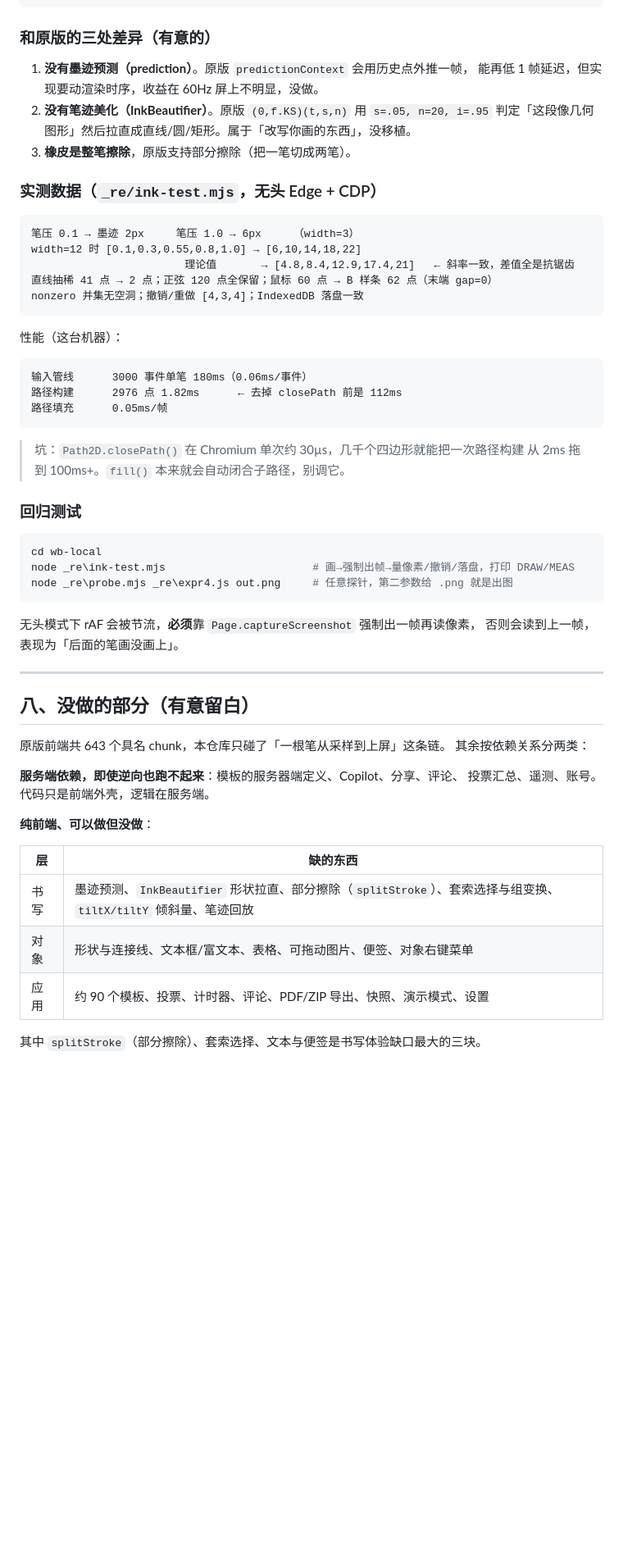
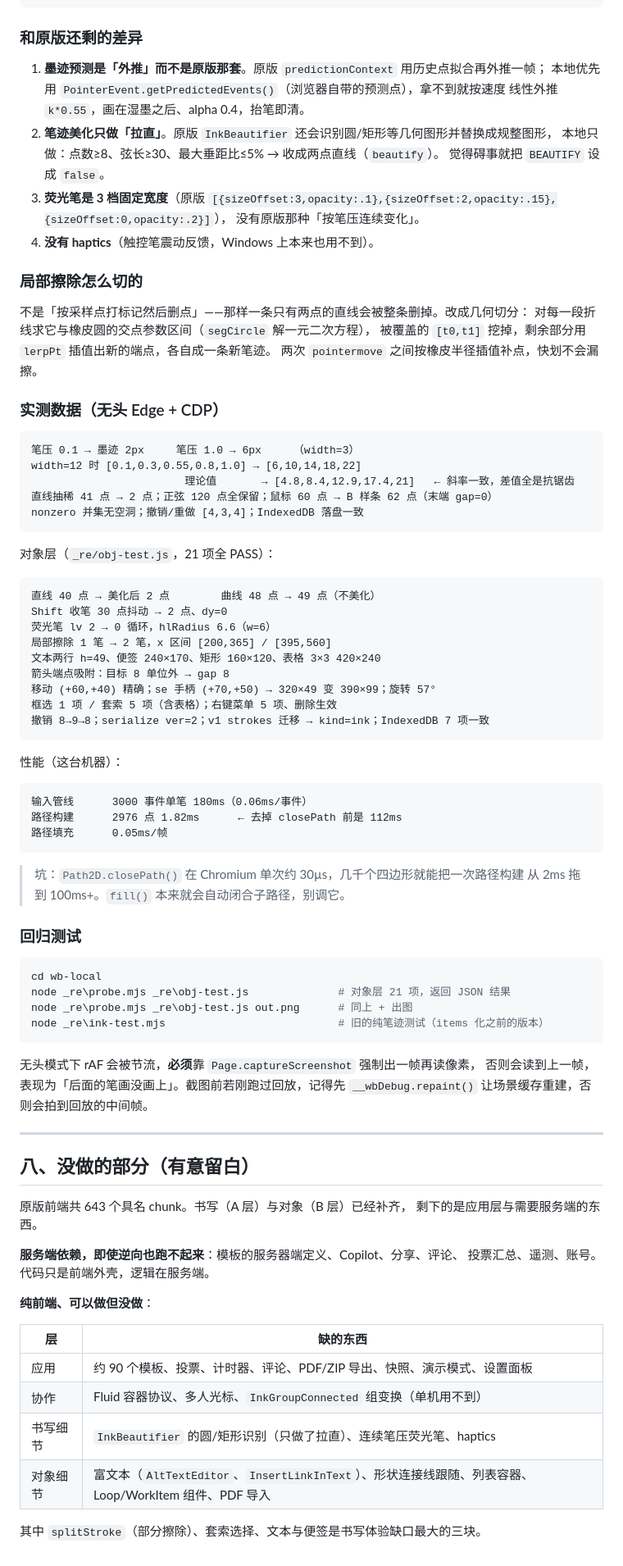
Before and after one commit to 1L7V5101V/MWhiteboard, a Markdown page: README.md, the part around one of its changes. Shown at 82% size. Rendered like a GitHub page; blank space fills up the shorter version.

````diff
--- a/README.md
+++ b/README.md
@@ -199,15 +223,26 @@ HL_SCALE = 2.2      // 荧光笔倍宽
 HL_ALPHA = 0.3
 ```
 
-### 和原版的三处差异（有意的）
+### 和原版还剩的差异
 
-1. **没有墨迹预测（prediction）**。原版 `predictionContext` 会用历史点外推一帧，
-   能再低 1 帧延迟，但实现要动渲染时序，收益在 60Hz 屏上不明显，没做。
-2. **没有笔迹美化（InkBeautifier）**。原版 `(0,f.KS)(t,s,n)` 用 `s=.05, n=20, i=.95`
-   判定「这段像几何图形」然后拉直成直线/圆/矩形。属于「改写你画的东西」，没移植。
-3. **橡皮是整笔擦除**，原版支持部分擦除（把一笔切成两笔）。
+1. **墨迹预测是「外推」而不是原版那套**。原版 `predictionContext` 用历史点拟合再外推一帧；
+   本地优先用 `PointerEvent.getPredictedEvents()`（浏览器自带的预测点），拿不到就按速度
+   线性外推 `k*0.55`，画在湿墨之后、alpha 0.4，抬笔即清。
+2. **笔迹美化只做「拉直」**。原版 `InkBeautifier` 还会识别圆/矩形等几何图形并替换成规整图形，
+   本地只做：点数≥8、弦长≥30、最大垂距比≤5% → 收成两点直线（`beautify`）。
+   觉得碍事就把 `BEAUTIFY` 设成 `false`。
+3. **荧光笔是 3 档固定宽度**（原版 `[{sizeOffset:3,opacity:.1},{sizeOffset:2,opacity:.15},{sizeOffset:0,opacity:.2}]`），
+   没有原版那种「按笔压连续变化」。
+4. **没有 haptics**（触控笔震动反馈，Windows 上本来也用不到）。
 
-### 实测数据（`_re/ink-test.mjs`，无头 Edge + CDP）
+### 局部擦除怎么切的
+
+不是「按采样点打标记然后删点」——那样一条只有两点的直线会被整条删掉。改成几何切分：
+对每一段折线求它与橡皮圆的交点参数区间（`segCircle` 解一元二次方程），
+被覆盖的 `[t0,t1]` 挖掉，剩余部分用 `lerpPt` 插值出新的端点，各自成一条新笔迹。
+两次 `pointermove` 之间按橡皮半径插值补点，快划不会漏擦。
+
+### 实测数据（无头 Edge + CDP）
 
 ```
 笔压 0.1 → 墨迹 2px     笔压 1.0 → 6px     （width=3）
@@ -215,6 +250,20 @@ width=12 时 [0.1,0.3,0.55,0.8,1.0] → [6,10,14,18,22]
                         理论值       → [4.8,8.4,12.9,17.4,21]   ← 斜率一致，差值全是抗锯齿
 直线抽稀 41 点 → 2 点；正弦 120 点全保留；鼠标 60 点 → B 样条 62 点（末端 gap=0）
 nonzero 并集无空洞；撤销/重做 [4,3,4]；IndexedDB 落盘一致
+```
+
+对象层（`_re/obj-test.js`，21 项全 PASS）：
+
+```
+直线 40 点 → 美化后 2 点        曲线 48 点 → 49 点（不美化）
+Shift 收笔 30 点抖动 → 2 点、dy=0
+荧光笔 lv 2 → 0 循环，hlRadius 6.6（w=6）
+局部擦除 1 笔 → 2 笔，x 区间 [200,365] / [395,560]
+文本两行 h=49、便签 240×170、矩形 160×120、表格 3×3 420×240
+箭头端点吸附：目标 8 单位外 → gap 8
+移动 (+60,+40) 精确；se 手柄 (+70,+50) → 320×49 变 390×99；旋转 57°
+框选 1 项 / 套索 5 项（含表格）；右键菜单 5 项、删除生效
+撤销 8→9→8；serialize ver=2；v1 strokes 迁移 → kind=ink；IndexedDB 7 项一致
 ```
 
 性能（这台机器）：
@@ -232,19 +281,21 @@ nonzero 并集无空洞；撤销/重做 [4,3,4]；IndexedDB 落盘一致
 
 ```powershell
 cd wb-local
-node _re\ink-test.mjs                       # 画→强制出帧→量像素/撤销/落盘，打印 DRAW/MEAS
-node _re\probe.mjs _re\expr4.js out.png     # 任意探针，第二参数给 .png 就是出图
+node _re\probe.mjs _re\obj-test.js              # 对象层 21 项，返回 JSON 结果
+node _re\probe.mjs _re\obj-test.js out.png      # 同上 + 出图
+node _re\ink-test.mjs                           # 旧的纯笔迹测试（items 化之前的版本）
 ```
 
 无头模式下 rAF 会被节流，**必须**靠 `Page.captureScreenshot` 强制出一帧再读像素，
-否则会读到上一帧，表现为「后面的笔画没画上」。
+否则会读到上一帧，表现为「后面的笔画没画上」。截图前若刚跑过回放，记得先 `__wbDebug.repaint()`
+让场景缓存重建，否则会拍到回放的中间帧。
 
 ---
 
 ## 八、没做的部分（有意留白）
 
-原版前端共 643 个具名 chunk，本仓库只碰了「一根笔从采样到上屏」这条链。
-其余按依赖关系分两类：
+原版前端共 643 个具名 chunk。书写（A 层）与对象（B 层）已经补齐，
+剩下的是应用层与需要服务端的东西。
 
 **服务端依赖，即使逆向也跑不起来**：模板的服务器端定义、Copilot、分享、评论、
 投票汇总、遥测、账号。代码只是前端外壳，逻辑在服务端。
@@ -253,8 +304,9 @@ node _re\probe.mjs _re\expr4.js out.png     # 任意探针，第二参数给 .pn
 
 | 层 | 缺的东西 |
 |---|---|
-| 书写 | 墨迹预测、`InkBeautifier` 形状拉直、部分擦除（`splitStroke`）、套索选择与组变换、`tiltX/tiltY` 倾斜量、笔迹回放 |
-| 对象 | 形状与连接线、文本框/富文本、表格、可拖动图片、便签、对象右键菜单 |
-| 应用 | 约 90 个模板、投票、计时器、评论、PDF/ZIP 导出、快照、演示模式、设置 |
+| 应用 | 约 90 个模板、投票、计时器、评论、PDF/ZIP 导出、快照、演示模式、设置面板 |
+| 协作 | Fluid 容器协议、多人光标、`InkGroupConnected` 组变换（单机用不到） |
+| 书写细节 | `InkBeautifier` 的圆/矩形识别（只做了拉直）、连续笔压荧光笔、haptics |
+| 对象细节 | 富文本（`AltTextEditor`、`InsertLinkInText`）、形状连接线跟随、列表容器、Loop/WorkItem 组件、PDF 导入 |
 
 其中 `splitStroke`（部分擦除）、套索选择、文本与便签是书写体验缺口最大的三块。
````
Also changed, not shown: other parts of README.md (+32 -8 lines), _re/demo.png (added), _re/obj-layer.png (added), demo.png (added), 3 other files.
